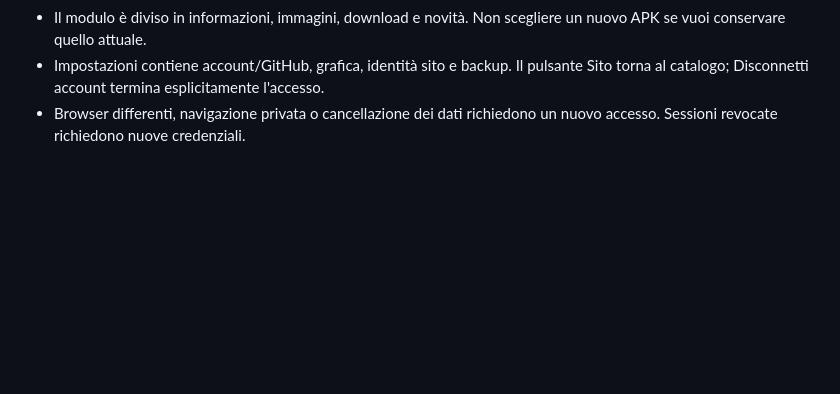
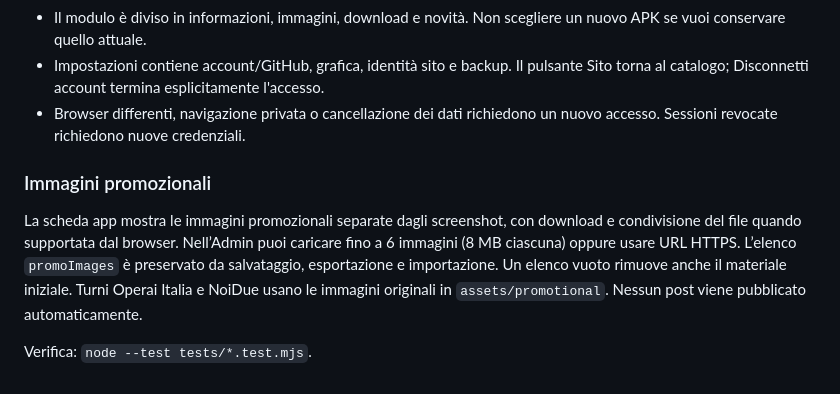
Before and after one commit to meapps-it/SimplexApp, a Markdown page: README.md, the part around the change. Drawn GitHub-style; blank space fills up the shorter version.

Commit message:
Add promotional images with download, sharing and admin uploads

```diff
--- a/README.md
+++ b/README.md
@@ -58,3 +58,9 @@ Il tasto Indietro del browser/Android usa la cronologia delle schermate: torna d
 - Il modulo è diviso in informazioni, immagini, download e novità. Non scegliere un nuovo APK se vuoi conservare quello attuale.
 - Impostazioni contiene account/GitHub, grafica, identità sito e backup. Il pulsante Sito torna al catalogo; Disconnetti account termina esplicitamente l'accesso.
 - Browser differenti, navigazione privata o cancellazione dei dati richiedono un nuovo accesso. Sessioni revocate richiedono nuove credenziali.
+
+### Immagini promozionali
+
+La scheda app mostra le immagini promozionali separate dagli screenshot, con download e condivisione del file quando supportata dal browser. Nell’Admin puoi caricare fino a 6 immagini (8 MB ciascuna) oppure usare URL HTTPS. L’elenco `promoImages` è preservato da salvataggio, esportazione e importazione. Un elenco vuoto rimuove anche il materiale iniziale. Turni Operai Italia e NoiDue usano le immagini originali in `assets/promotional`. Nessun post viene pubblicato automaticamente.
+
+Verifica: `node --test tests/*.test.mjs`.
```
Also changed, not shown: assets/promotional/noidue.jpg (added), assets/promotional/turni-operai.png (added), 9 other files.
